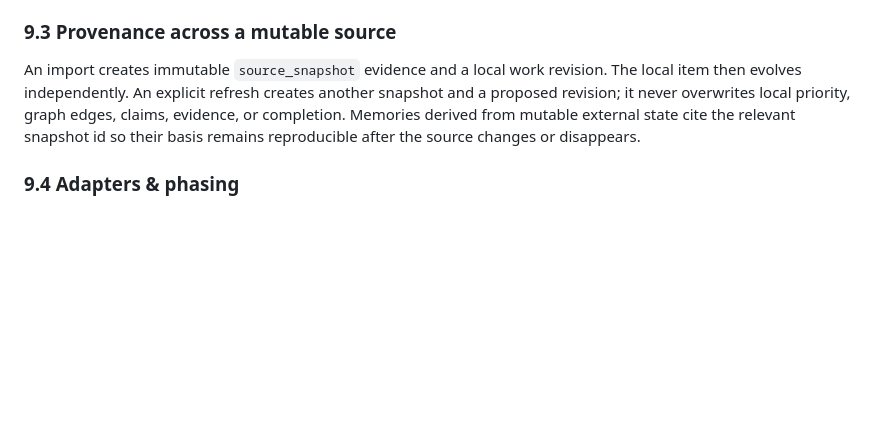
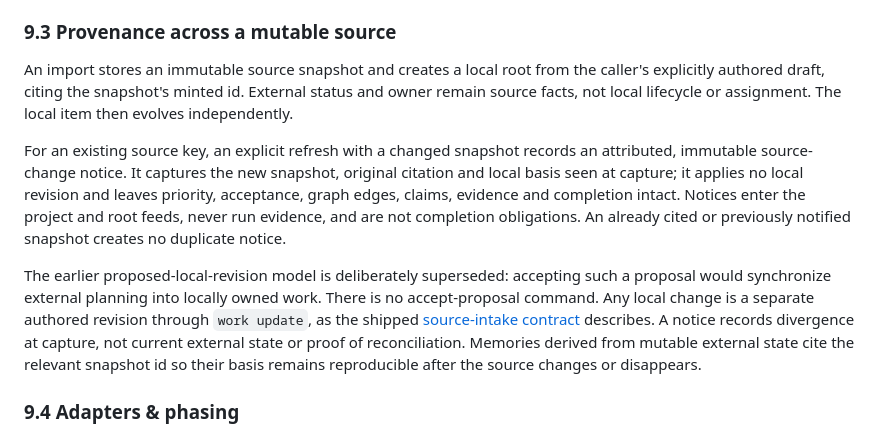
Before and after one commit to grlap/Engram, a Markdown page: docs/spec.md, the part around the change. GitHub-like rendering; blank space fills up the shorter version.

Commit message:
Reconcile source intake spec with immutable notice contract

```diff
--- a/docs/spec.md
+++ b/docs/spec.md
@@ -1260,12 +1260,27 @@ authority. Both are separate from a later live multi-writer `Sync` backend.
 
 ### 9.3 Provenance across a mutable source
 
-An import creates immutable `source_snapshot` evidence and a local work
-revision. The local item then evolves independently. An explicit refresh
-creates another snapshot and a proposed revision; it never overwrites local
-priority, graph edges, claims, evidence, or completion. Memories derived from
-mutable external state cite the relevant snapshot id so their basis remains
-reproducible after the source changes or disappears.
+An import stores an immutable source snapshot and creates a local root from
+the caller's explicitly authored draft, citing the snapshot's minted id.
+External status and owner remain source facts, not local lifecycle or
+assignment. The local item then evolves independently.
+
+For an existing source key, an explicit refresh with a changed snapshot
+records an attributed, immutable source-change notice. It captures the new
+snapshot, original citation and local basis seen at capture; it applies no
+local revision and leaves priority, acceptance, graph edges, claims, evidence
+and completion intact. Notices enter the project and root feeds, never run
+evidence, and are not completion obligations. An already cited or previously
+notified snapshot creates no duplicate notice.
+
+The earlier proposed-local-revision model is deliberately superseded:
+accepting such a proposal would synchronize external planning into locally
+owned work. There is no accept-proposal command. Any local change is a
+separate authored revision through `work update`, as the shipped
+[source-intake contract](features/source-intake.md) describes. A notice records
+divergence at capture, not current external state or proof of reconciliation.
+Memories derived from mutable external state cite the relevant snapshot id
+so their basis remains reproducible after the source changes or disappears.
 
 ### 9.4 Adapters & phasing
 
```
